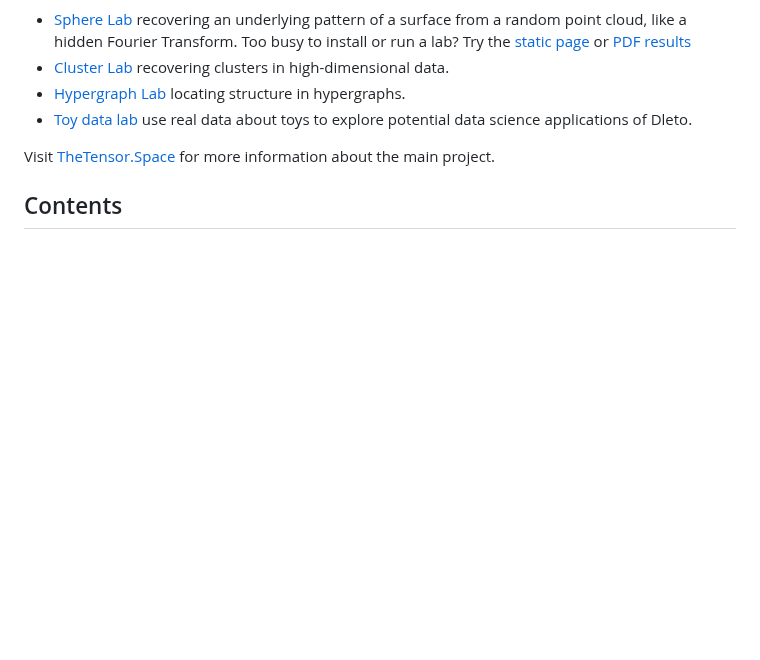
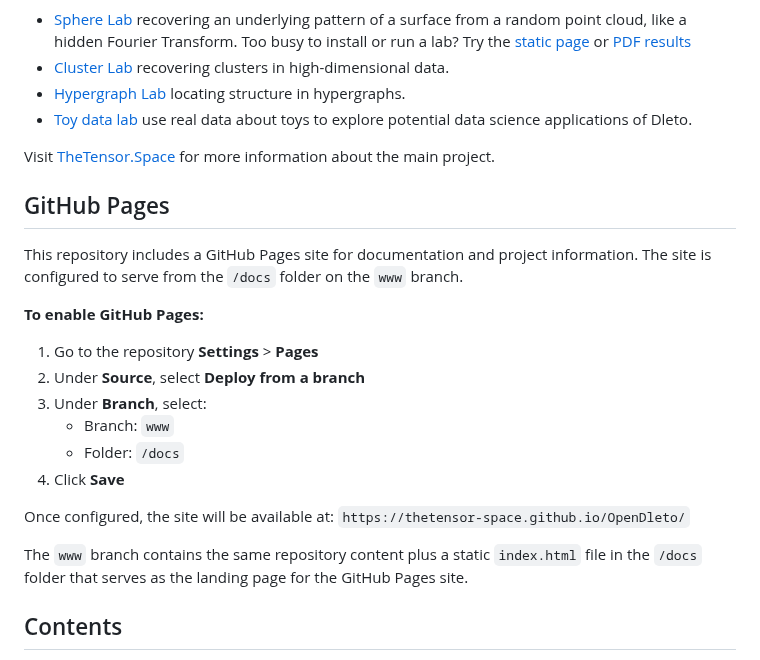
Before and after one commit to thetensor-space/OpenDleto, a Markdown page: README.md, the part around the change. GitHub-like rendering; blank space fills up the shorter version.

Commit message:
Add GitHub Pages setup with index.html and README instructions
Co-authored-by: algeboy <23457935+algeboy@users.noreply.github.com>

```diff
--- a/README.md
+++ b/README.md
@@ -9,6 +9,21 @@ Dleto, which means chisel, is a package of tools to carve information out of ten
 
 Visit  [TheTensor.Space](https://TheTensor.Space/) for more information about the main project.
 
+## GitHub Pages
+
+This repository includes a GitHub Pages site for documentation and project information. The site is configured to serve from the `/docs` folder on the `www` branch.
+
+**To enable GitHub Pages:**
+1. Go to the repository **Settings** > **Pages**
+2. Under **Source**, select **Deploy from a branch**
+3. Under **Branch**, select:
+   - Branch: `www`
+   - Folder: `/docs`
+4. Click **Save**
+
+Once configured, the site will be available at: `https://thetensor-space.github.io/OpenDleto/`
+
+The `www` branch contains the same repository content plus a static `index.html` file in the `/docs` folder that serves as the landing page for the GitHub Pages site.
 
 ## Contents
 
```
